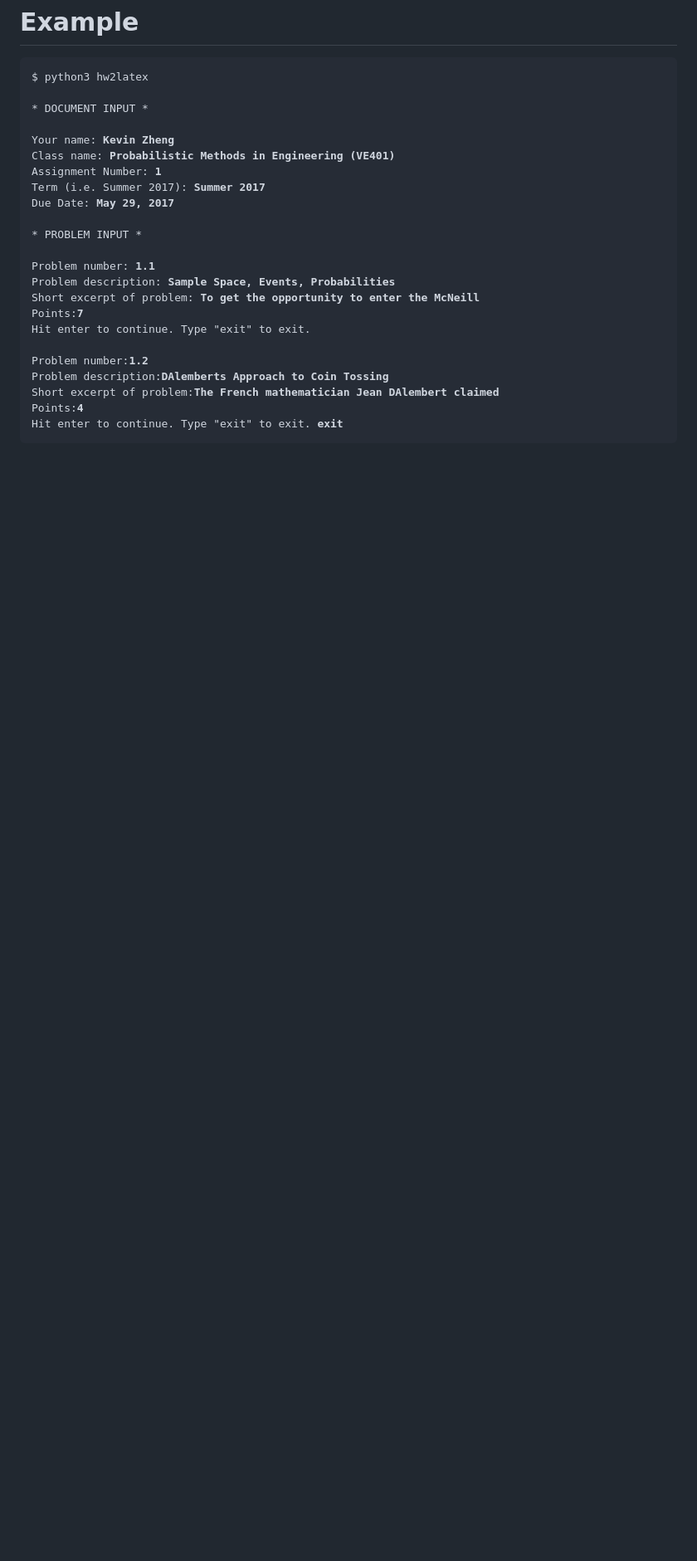
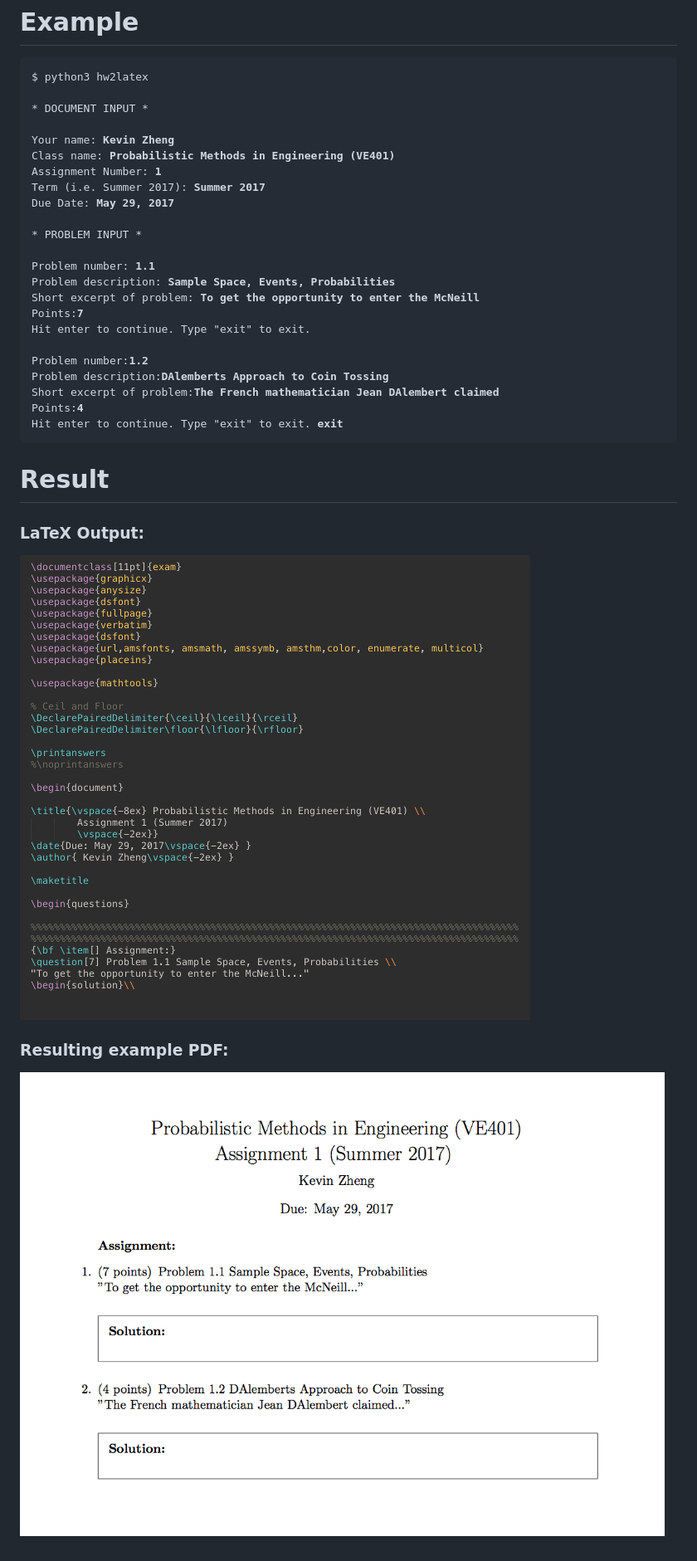
Before and after one commit to kev-zheng/hw2latex, a Markdown page: README.md, the part around the change. Shown: that part at 83% size. Rendered like a GitHub page; pictures changed too: Example/A1_code_example.png (added), Example/A1_pdf_example.png (added); blank space fills up the shorter version.

Commit message:
Added images

```diff
--- a/README.md
+++ b/README.md
@@ -49,3 +49,11 @@ Short excerpt of problem:<b>The French mathematician Jean DAlembert claimed</b>
 Points:<b>4</b>
 Hit enter to continue. Type "exit" to exit. <b>exit</b>
 </pre>
+
+# Result
+
+### LaTeX Output:
+![alt tag](https://github.com/kev-zheng/hw2latex/blob/master/Example/A1_code_example.png)
+
+### Resulting example PDF:
+![alt tag](https://github.com/kev-zheng/hw2latex/blob/master/Example/A1_pdf_example.png)
```
